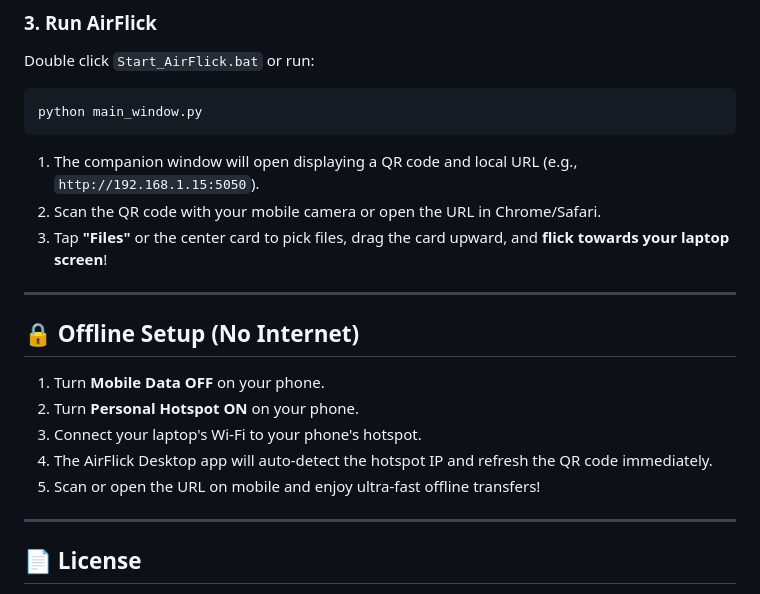
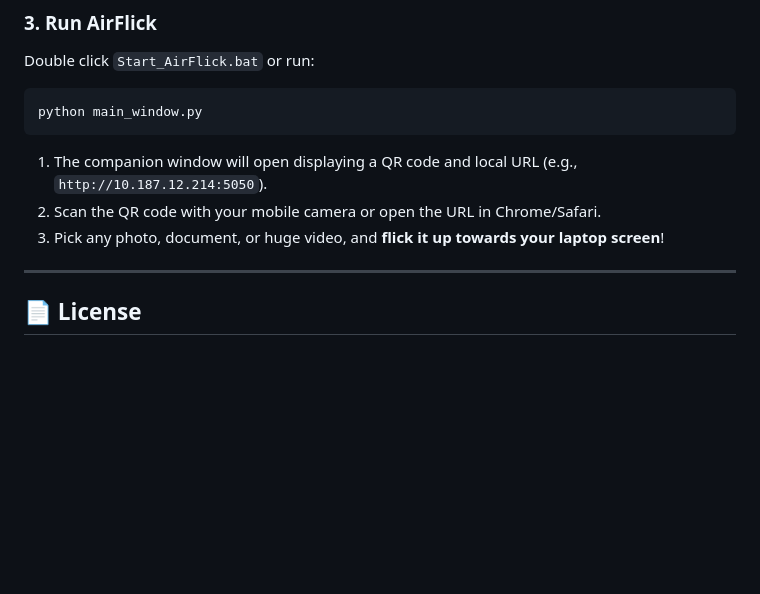
Before and after one commit to k39139215-gif/airflick-drop, a Markdown page: README.md, the part around the change printed below. GitHub-like rendering; blank space fills up the shorter version.

````diff
--- a/README.md
+++ b/README.md
@@ -56,19 +76,9 @@ Double click `Start_AirFlick.bat` or run:
 python main_window.py
 ```
 
-1. The companion window will open displaying a QR code and local URL (e.g., `http://192.168.1.15:5050`).
+1. The companion window will open displaying a QR code and local URL (e.g., `http://10.187.12.214:5050`).
 2. Scan the QR code with your mobile camera or open the URL in Chrome/Safari.
-3. Tap **"Files"** or the center card to pick files, drag the card upward, and **flick towards your laptop screen**!
-
----
-
-## 🔒 Offline Setup (No Internet)
-
-1. Turn **Mobile Data OFF** on your phone.
-2. Turn **Personal Hotspot ON** on your phone.
-3. Connect your laptop's Wi-Fi to your phone's hotspot.
-4. The AirFlick Desktop app will auto-detect the hotspot IP and refresh the QR code immediately.
-5. Scan or open the URL on mobile and enjoy ultra-fast offline transfers!
+3. Pick any photo, document, or huge video, and **flick it up towards your laptop screen**!
 
 ---
 
````
Also changed, not shown: other parts of README.md (+21 -1 lines), qr_code.png (added), web/qr.png (added), 1 other file.
